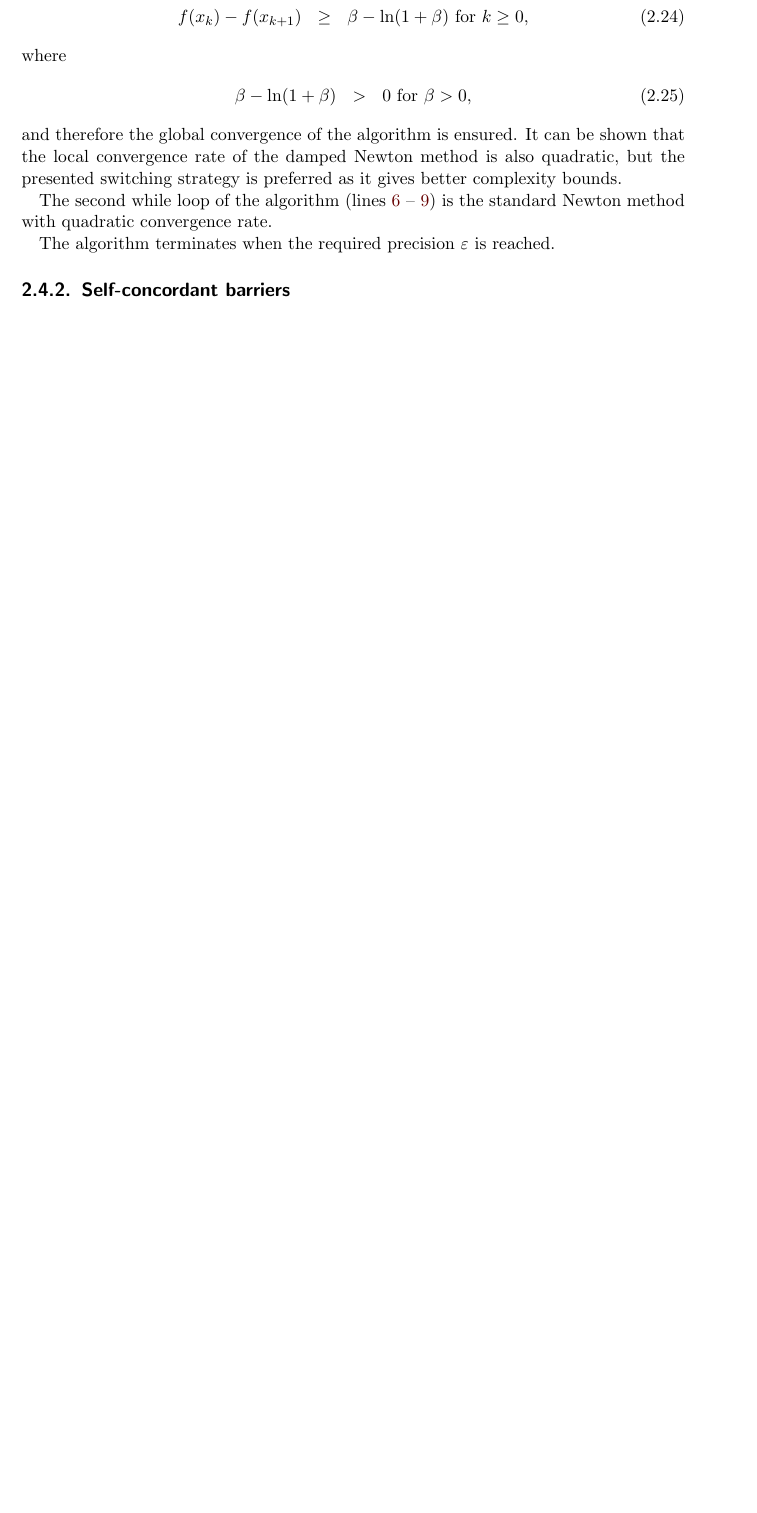
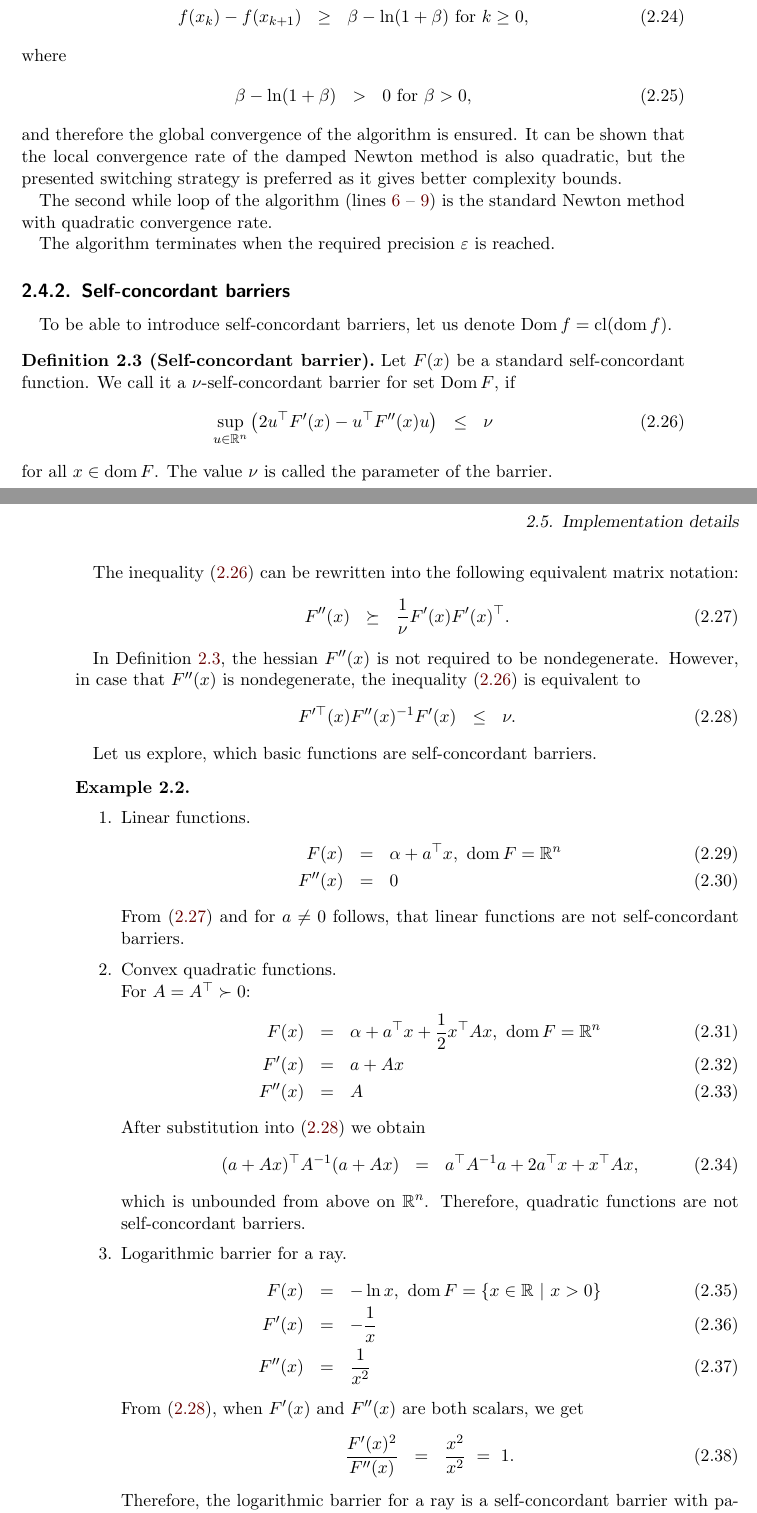
Before and after one commit to PavelTrutman/SDPinComputerVision, a LaTeX thesis (thesis.tex, which reads SDP.tex, acronyms.tex): part of page 14 of 17 before the commit and two parts of pages 14 and 15 of 18 after it, the two joined at a grey line, cut so that both start at the same text, the shorter picture padded with empty space. Compiled offline with pdfLaTeX.

Commit message:
Self-concordant barriers. Definition and examples.

```diff
--- a/SDP.tex
+++ b/SDP.tex
@@ -175,6 +175,64 @@ The algorithm terminates when the required precision $\varepsilon$ is reached.
 
 
 \subsection{Self-concordant barriers}
+To be able to introduce self-concordant barriers, let us denote $\Dom f = \cl(\dom f)$.
+
+\begin{definition}[Self-concordant barrier]\labeldef{SDP:scb:scb}
+  Let $F(x)$ be a standard self-concordant function. We call it a $\nu$-self-concordant barrier for set $\Dom F$, if
+  \begin{eqnarray}
+    \sup_{u\in\R^n} \big(2u^\top F'(x) - u^\top F''(x) u\big) &\leq& \nu \labeleq{SDP:scb:def}
+  \end{eqnarray}
+  for all $x\in\dom F$. The value $\nu$ is called the parameter of the barrier.
+\end{definition}
+
+The inequality \refeqb{SDP:scb:def} can be rewritten into the following equivalent matrix notation:
+\begin{eqnarray}
+  F''(x) &\succeq& \frac{1}{\nu}F'(x)F'(x)^\top.\labeleq{SDP:scb:def1}
+\end{eqnarray}
+
+In \refdef{SDP:scb:scb}, the hessian $F''(x)$ is not required to be nondegenerate. However, in case that $F''(x)$ is nondegenerate, the inequality \refeqb{SDP:scb:def} is equivalent to
+\begin{eqnarray}
+  F'^\top(x)F''(x)^{-1}F'(x) &\leq& \nu.\labeleq{SDP:scb:def2}
+\end{eqnarray}
+
+Let us explore, which basic functions are self-concordant barriers.
+
+\begin{example}~\\[-0.5cm]
+  \begin{enumerate}
+    \item Linear functions.
+      \begin{eqnarray}
+        F(x) &=& \alpha + a^\top x,\ \dom F = \R^n\\
+        F''(x) &=& 0
+      \end{eqnarray}
+      From \refeqb{SDP:scb:def1} and for $a \neq 0$ follows, that linear functions are not self-concordant barriers.
+
+    \item Convex quadratic functions.\\
+      For $A = A^\top \succ 0$:
+      \begin{eqnarray}
+        F(x) &=& \alpha + a^\top x + \frac{1}{2} x^\top Ax,\ \dom F = \R^n\\
+        F'(x) &=& a + Ax\\
+        F''(x) &=& A
+      \end{eqnarray}
+      After substitution into \refeqb{SDP:scb:def2} we obtain
+      \begin{eqnarray}
+        (a + Ax)^\top A^{-1}(a + Ax) &=& a^\top A^{-1}a + 2a^\top x + x^\top Ax,
+      \end{eqnarray}
+      which is unbounded from above on $\R^n$. Therefore, quadratic functions are not self-concordant barriers.
+
+
+    \item Logarithmic barrier for a ray.
+      \begin{eqnarray}
+        F(x) &=& -\ln x,\ \dom F = \{x\in\R\ |\ x > 0\}\\
+        F'(x) &=& -\frac{1}{x}\\
+        F''(x) &=& \frac{1}{x^2}
+      \end{eqnarray}
+      From \refeqb{SDP:scb:def2}, when $F'(x)$ and $F''(x)$ are both scalars, we get
+      \begin{eqnarray}
+        \frac{F'(x)^2}{F''(x)} &=& \frac{x^2}{x^2}\ =\ 1.
+      \end{eqnarray}
+      Therefore, the logarithmic barrier for a ray is a self-concordant barrier with parameter $\nu = 1$ on domain $\{x\in\R\ |\ x > 0\}$.
+  \end{enumerate}
+\end{example}
 
 \section{Implementation details}
 
--- a/acronyms.tex
+++ b/acronyms.tex
@@ -1 +1,3 @@
+\Acronym{cl$(S)$}{Closure of the set $S$}
 \Acronym{dom $f$}{Domain of the function $f$}
+\Acronym{Dom $f$}{cl(dom $f$)}
--- a/thesis.tex
+++ b/thesis.tex
@@ -57,6 +57,8 @@
 % ============================== your definitions (abbreviations etc.)
 \newcommand{\eqB}{\begin{eqnarray}}
 \newcommand{\eqE}{\end{eqnarray}}
+\newcommand{\labeldef}[1]{\label{definition:#1}}
+\newcommand{\refdef}[1]{Definition \ref{definition:#1}}
 \newcommand{\labelcol}[1]{\label{corollary:#1}}
 \newcommand{\refcol}[1]{Corollary \ref{corollary:#1}}
 \newcommand{\labelthe}[1]{\label{theorem:#1}}
@@ -85,6 +87,8 @@
 \DeclareMathOperator{\Sym}{Sym}
 \DeclareMathOperator{\rank}{rank}
 \DeclareMathOperator{\dom}{dom}
+\DeclareMathOperator{\Dom}{Dom}
+\DeclareMathOperator{\cl}{cl}
 
 \setitemize{noitemsep,topsep=0.2cm,parsep=0.2cm,partopsep=0pt,leftmargin=1cm}
 \setenumerate{noitemsep,topsep=0.2cm,parsep=0.2cm,partopsep=0pt,leftmargin=1cm}
```
Also changed, not shown: thesis.pdf, SDP.tex (2 more changed lines).
